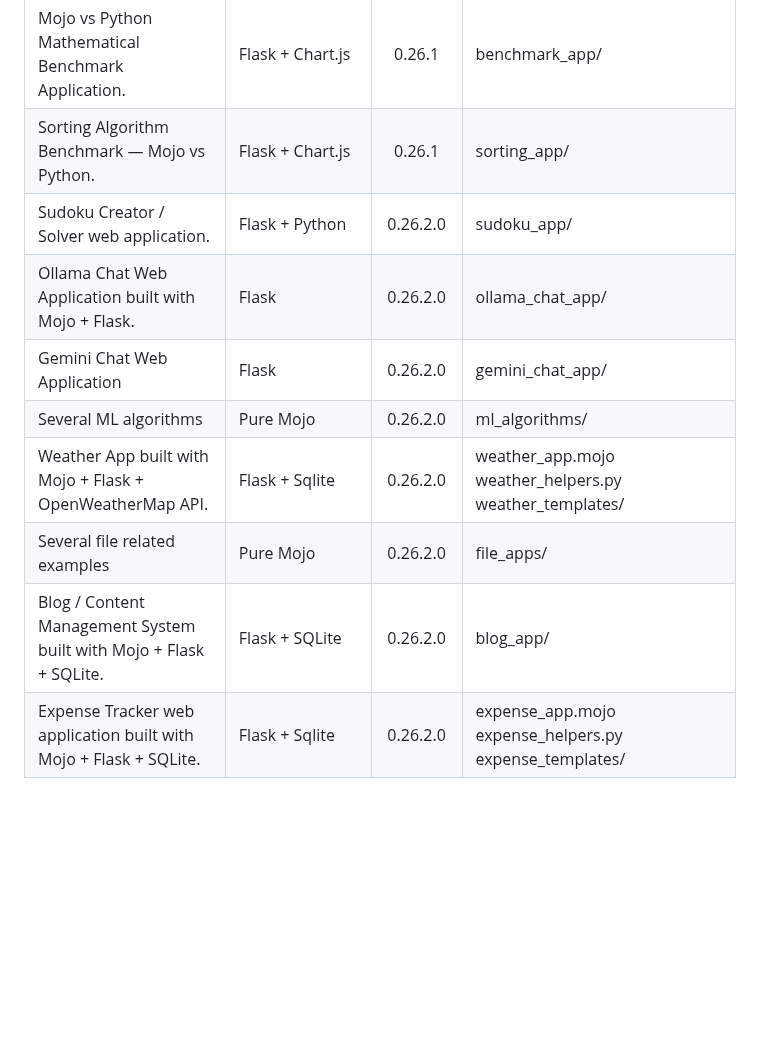
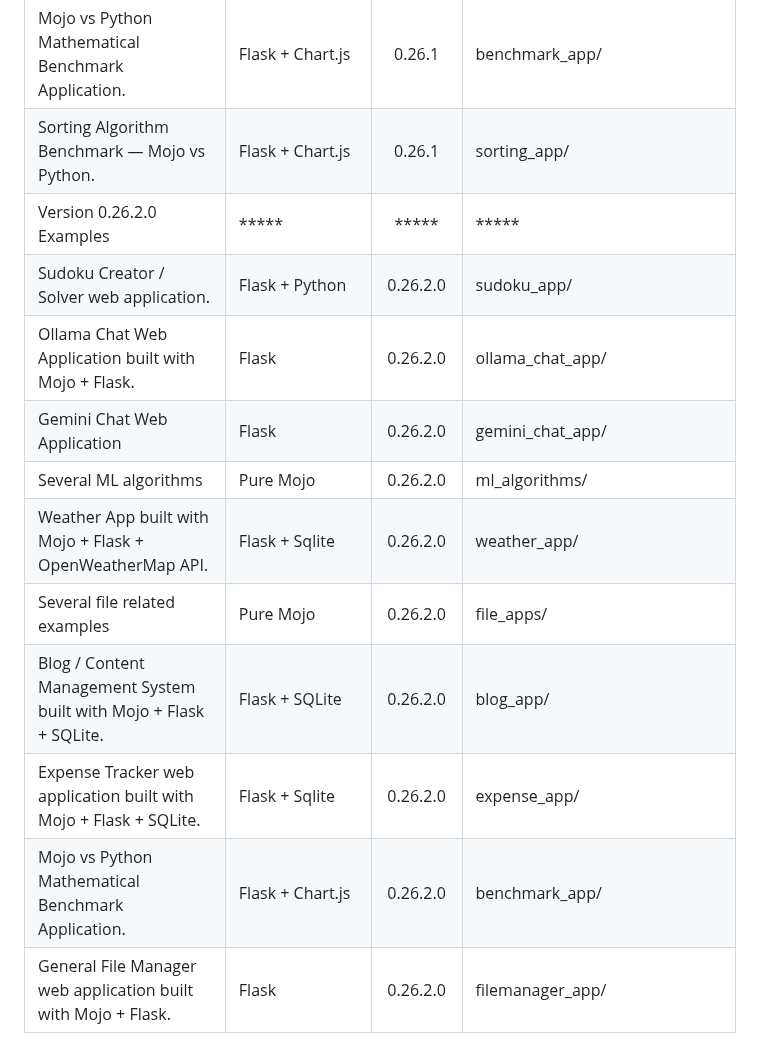
Before and after one commit to ahmetax/Practical-Mojo-Examples, a Markdown page: README.md, the part around the change. GitHub-like rendering; blank space fills up the shorter version.

Commit message:
new examples

```diff
--- a/README.md
+++ b/README.md
@@ -139,11 +139,14 @@ Here is the code list table (covers more than 60 examples).
 | General-purpose Web Scraper built with Mojo + Flask + BeautifulSoup. | Flask + BeautifulSoup | 0.26.1 | scraper_app/ |
 | Mojo vs Python Mathematical Benchmark Application. | Flask + Chart.js | 0.26.1 | benchmark_app/ |
 | Sorting Algorithm Benchmark — Mojo vs Python. | Flask + Chart.js | 0.26.1 | sorting_app/ |
+| Version 0.26.2.0 Examples | ***** |  ***** | *****  |
 | Sudoku Creator / Solver web application. | Flask + Python | 0.26.2.0 | sudoku_app/ |
 | Ollama Chat Web Application built with Mojo + Flask. | Flask | 0.26.2.0 | ollama_chat_app/ |
 | Gemini Chat Web Application | Flask | 0.26.2.0 | gemini_chat_app/ |
 | Several ML algorithms | Pure Mojo | 0.26.2.0 | ml_algorithms/ |
-| Weather App built with Mojo + Flask + OpenWeatherMap API. | Flask + Sqlite | 0.26.2.0 |weather_app.mojo weather_helpers.py weather_templates/ |
+| Weather App built with Mojo + Flask + OpenWeatherMap API. | Flask + Sqlite | 0.26.2.0 |weather_app/ |
 | Several file related examples | Pure Mojo | 0.26.2.0 | file_apps/ |
 | Blog / Content Management System built with Mojo + Flask + SQLite.| Flask + SQLite | 0.26.2.0 | blog_app/ |
-| Expense Tracker web application built with Mojo + Flask + SQLite. | Flask + Sqlite | 0.26.2.0 | expense_app.mojo expense_helpers.py expense_templates/ |
+| Expense Tracker web application built with Mojo + Flask + SQLite. | Flask + Sqlite | 0.26.2.0 | expense_app/ |
+| Mojo vs Python Mathematical Benchmark Application. | Flask + Chart.js | 0.26.2.0 | benchmark_app/ |
+| General File Manager web application built with Mojo + Flask. | Flask | 0.26.2.0 | filemanager_app/ |
```
